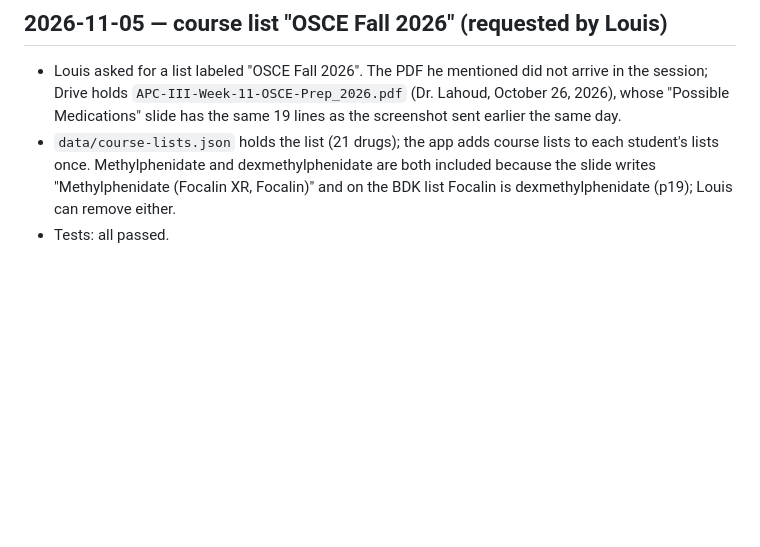
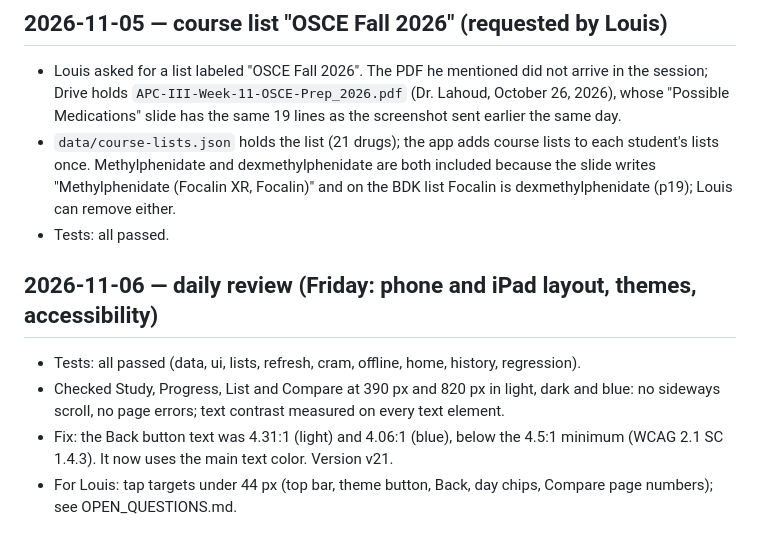
Before and after one commit to lglouis3-create/BDK, a Markdown page: reviews/LOG.md, the part around the change. Drawn GitHub-style; blank space fills up the shorter version.

Commit message:
Daily review 2026-11-06: log entry and tap-size proposal
Co-Authored-By: Claude Sonnet 5.5 <noreply@anthropic.com>
Claude-Session: https://claude.ai/code/session_01LVkWFDLLZ5cHNgmK6dmk8b

```diff
--- a/reviews/LOG.md
+++ b/reviews/LOG.md
@@ -49,3 +49,9 @@ Newest entries at the bottom. One entry per run.
 - Louis asked for a list labeled "OSCE Fall 2026". The PDF he mentioned did not arrive in the session; Drive holds `APC-III-Week-11-OSCE-Prep_2026.pdf` (Dr. Lahoud, October 26, 2026), whose "Possible Medications" slide has the same 19 lines as the screenshot sent earlier the same day.
 - `data/course-lists.json` holds the list (21 drugs); the app adds course lists to each student's lists once. Methylphenidate and dexmethylphenidate are both included because the slide writes "Methylphenidate (Focalin XR, Focalin)" and on the BDK list Focalin is dexmethylphenidate (p19); Louis can remove either.
 - Tests: all passed.
+
+## 2026-11-06 — daily review (Friday: phone and iPad layout, themes, accessibility)
+- Tests: all passed (data, ui, lists, refresh, cram, offline, home, history, regression).
+- Checked Study, Progress, List and Compare at 390 px and 820 px in light, dark and blue: no sideways scroll, no page errors; text contrast measured on every text element.
+- Fix: the Back button text was 4.31:1 (light) and 4.06:1 (blue), below the 4.5:1 minimum (WCAG 2.1 SC 1.4.3). It now uses the main text color. Version v21.
+- For Louis: tap targets under 44 px (top bar, theme button, Back, day chips, Compare page numbers); see OPEN_QUESTIONS.md.
```
Also changed, not shown: reviews/OPEN_QUESTIONS.md (+2 -1 lines).
